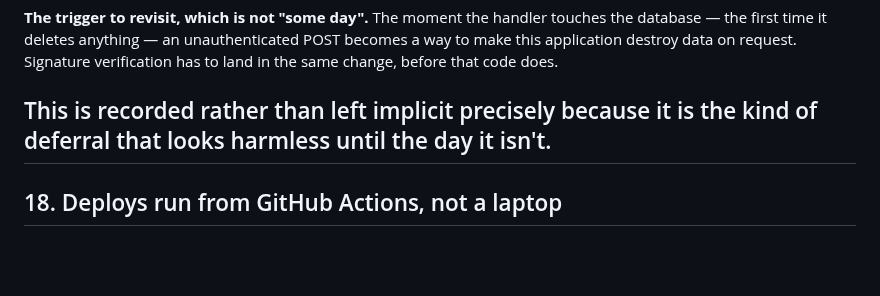
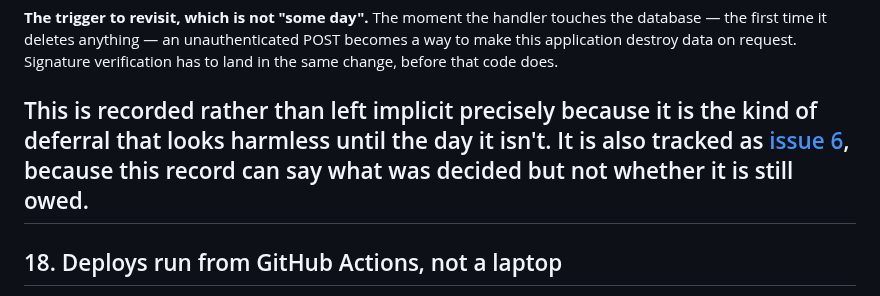
Before and after one commit to loserpoints/book-watch, a Markdown page: docs/decisions.md, the part around the change. Rendered like a GitHub page; blank space fills up the shorter version.

Commit message:
Link decision 17 to the issue tracking its deferral
The decision record says what was decided. It has no way to say whether an
obligation is still outstanding, which is exactly what a deferral needs. Issue
6 carries that state; this makes the two point at each other so neither is
found alone.

Co-Authored-By: Claude Opus 5 <noreply@anthropic.com>
Claude-Session: https://claude.ai/code/session_01GWECu4oZ8ccHPUazyDGPTW

```diff
--- a/docs/decisions.md
+++ b/docs/decisions.md
@@ -345,7 +345,9 @@ POST becomes a way to make this application destroy data on request. Signature
 verification has to land in the same change, before that code does.
 
 This is recorded rather than left implicit precisely because it is the kind of
-deferral that looks harmless until the day it isn't.
+deferral that looks harmless until the day it isn't. It is also tracked as
+[issue 6](https://github.com/loserpoints/book-watch/issues/6), because this
+record can say what was decided but not whether it is still owed.
 ---
 
 ## 18. Deploys run from GitHub Actions, not a laptop
```
